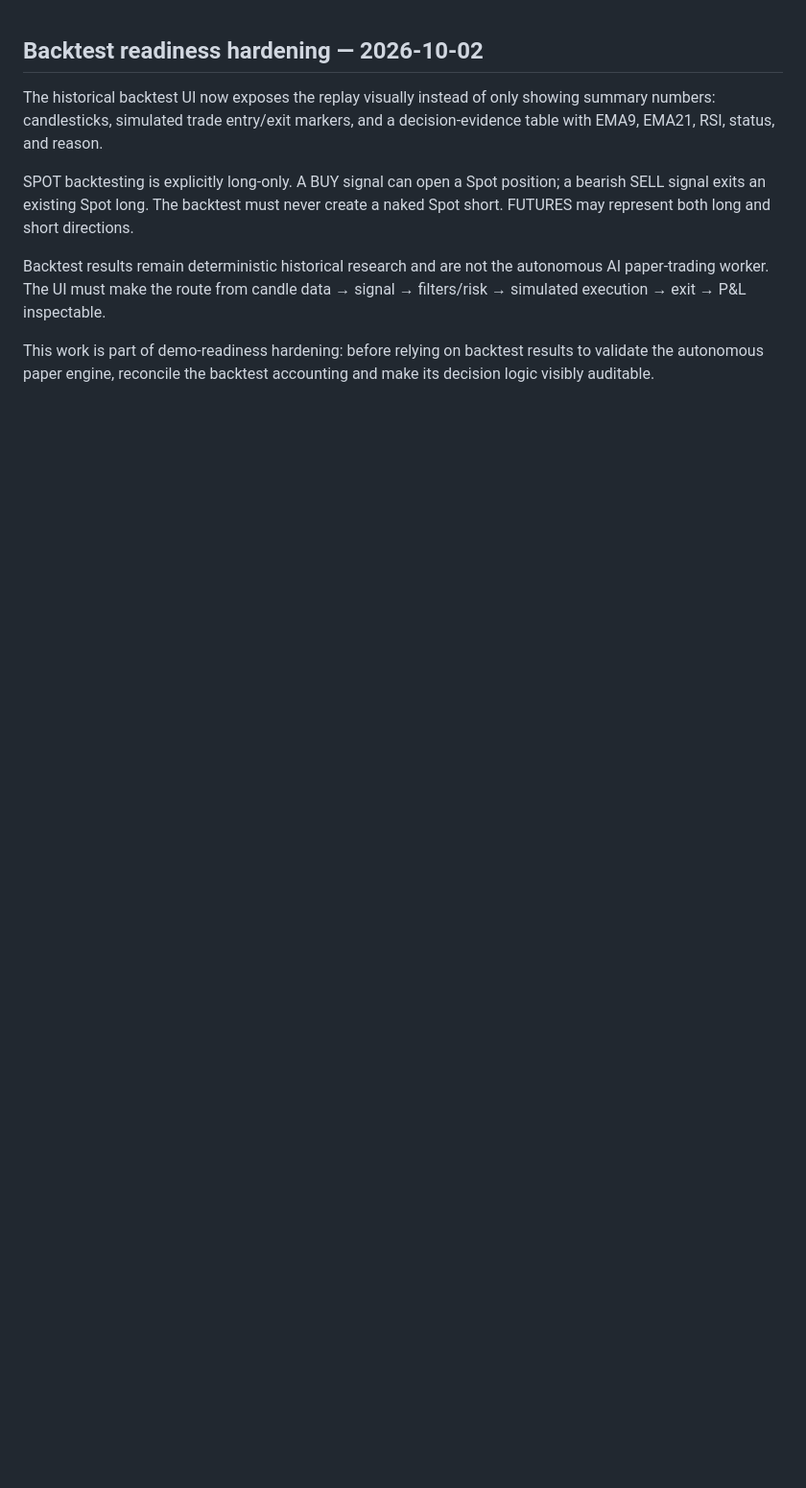
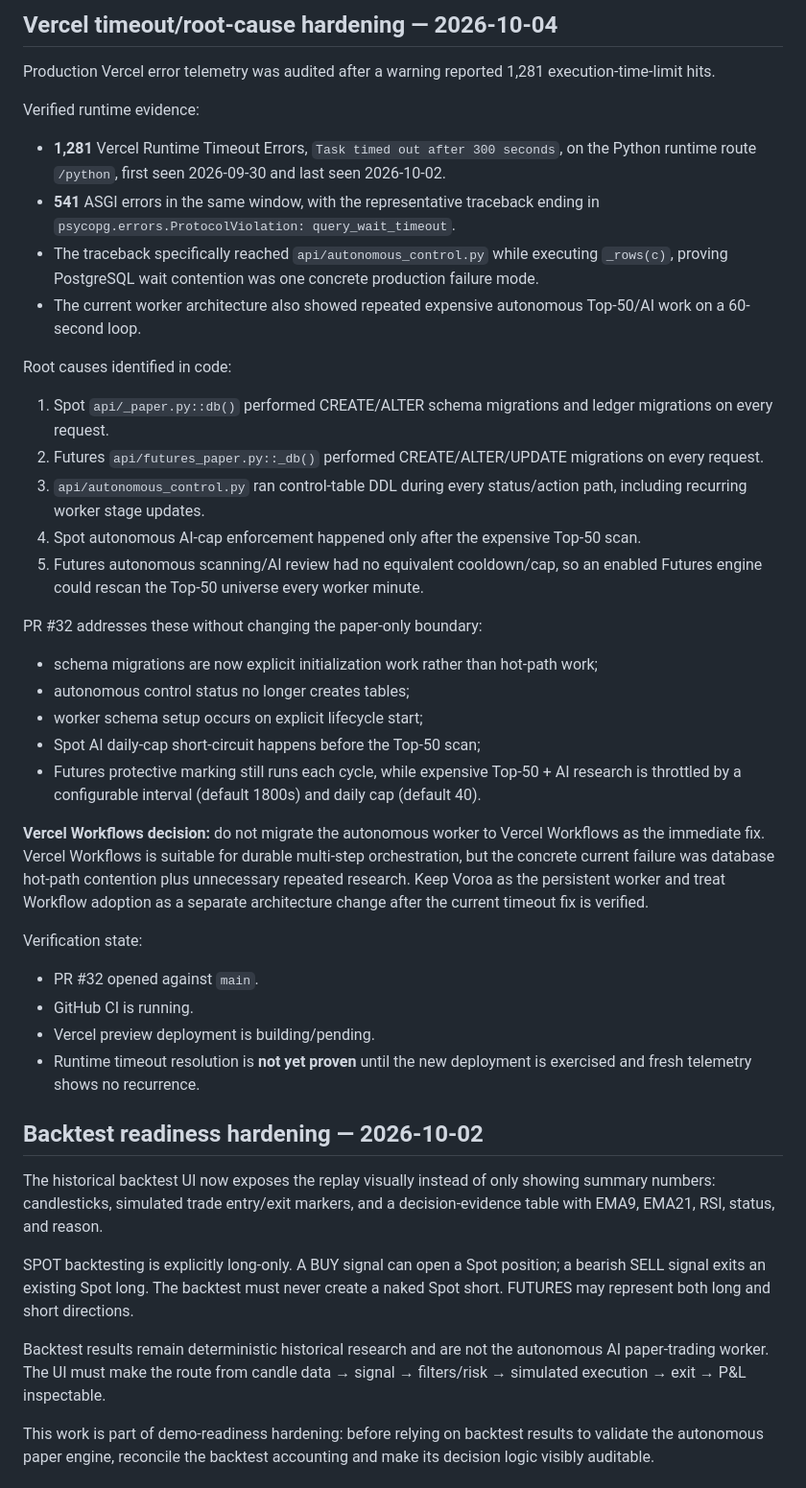
Before and after one commit to pawansatoshi/Zerqen, a Markdown page: docs/ZERQEN_MASTER_CONTEXT.md, the part around the change. Shown at 96% size. GitHub-like rendering; blank space fills up the shorter version.

Commit message:
docs: record Vercel timeout root cause and hardening plan

```diff
--- a/docs/ZERQEN_MASTER_CONTEXT.md
+++ b/docs/ZERQEN_MASTER_CONTEXT.md
@@ -1,3 +1,39 @@
+## Vercel timeout/root-cause hardening — 2026-10-04
+
+Production Vercel error telemetry was audited after a warning reported 1,281 execution-time-limit hits.
+
+Verified runtime evidence:
+
+- **1,281** Vercel Runtime Timeout Errors, `Task timed out after 300 seconds`, on the Python runtime route `/python`, first seen 2026-09-30 and last seen 2026-10-02.
+- **541** ASGI errors in the same window, with the representative traceback ending in `psycopg.errors.ProtocolViolation: query_wait_timeout`.
+- The traceback specifically reached `api/autonomous_control.py` while executing `_rows(c)`, proving PostgreSQL wait contention was one concrete production failure mode.
+- The current worker architecture also showed repeated expensive autonomous Top-50/AI work on a 60-second loop.
+
+Root causes identified in code:
+
+1. Spot `api/_paper.py::db()` performed CREATE/ALTER schema migrations and ledger migrations on every request.
+2. Futures `api/futures_paper.py::_db()` performed CREATE/ALTER/UPDATE migrations on every request.
+3. `api/autonomous_control.py` ran control-table DDL during every status/action path, including recurring worker stage updates.
+4. Spot autonomous AI-cap enforcement happened only after the expensive Top-50 scan.
+5. Futures autonomous scanning/AI review had no equivalent cooldown/cap, so an enabled Futures engine could rescan the Top-50 universe every worker minute.
+
+PR #32 addresses these without changing the paper-only boundary:
+
+- schema migrations are now explicit initialization work rather than hot-path work;
+- autonomous control status no longer creates tables;
+- worker schema setup occurs on explicit lifecycle start;
+- Spot AI daily-cap short-circuit happens before the Top-50 scan;
+- Futures protective marking still runs each cycle, while expensive Top-50 + AI research is throttled by a configurable interval (default 1800s) and daily cap (default 40).
+
+**Vercel Workflows decision:** do not migrate the autonomous worker to Vercel Workflows as the immediate fix. Vercel Workflows is suitable for durable multi-step orchestration, but the concrete current failure was database hot-path contention plus unnecessary repeated research. Keep Voroa as the persistent worker and treat Workflow adoption as a separate architecture change after the current timeout fix is verified.
+
+Verification state:
+
+- PR #32 opened against `main`.
+- GitHub CI is running.
+- Vercel preview deployment is building/pending.
+- Runtime timeout resolution is **not yet proven** until the new deployment is exercised and fresh telemetry shows no recurrence.
+
 ## Backtest readiness hardening — 2026-10-02
 
 The historical backtest UI now exposes the replay visually instead of only showing summary numbers: candlesticks, simulated trade entry/exit markers, and a decision-evidence table with EMA9, EMA21, RSI, status, and reason.
```
